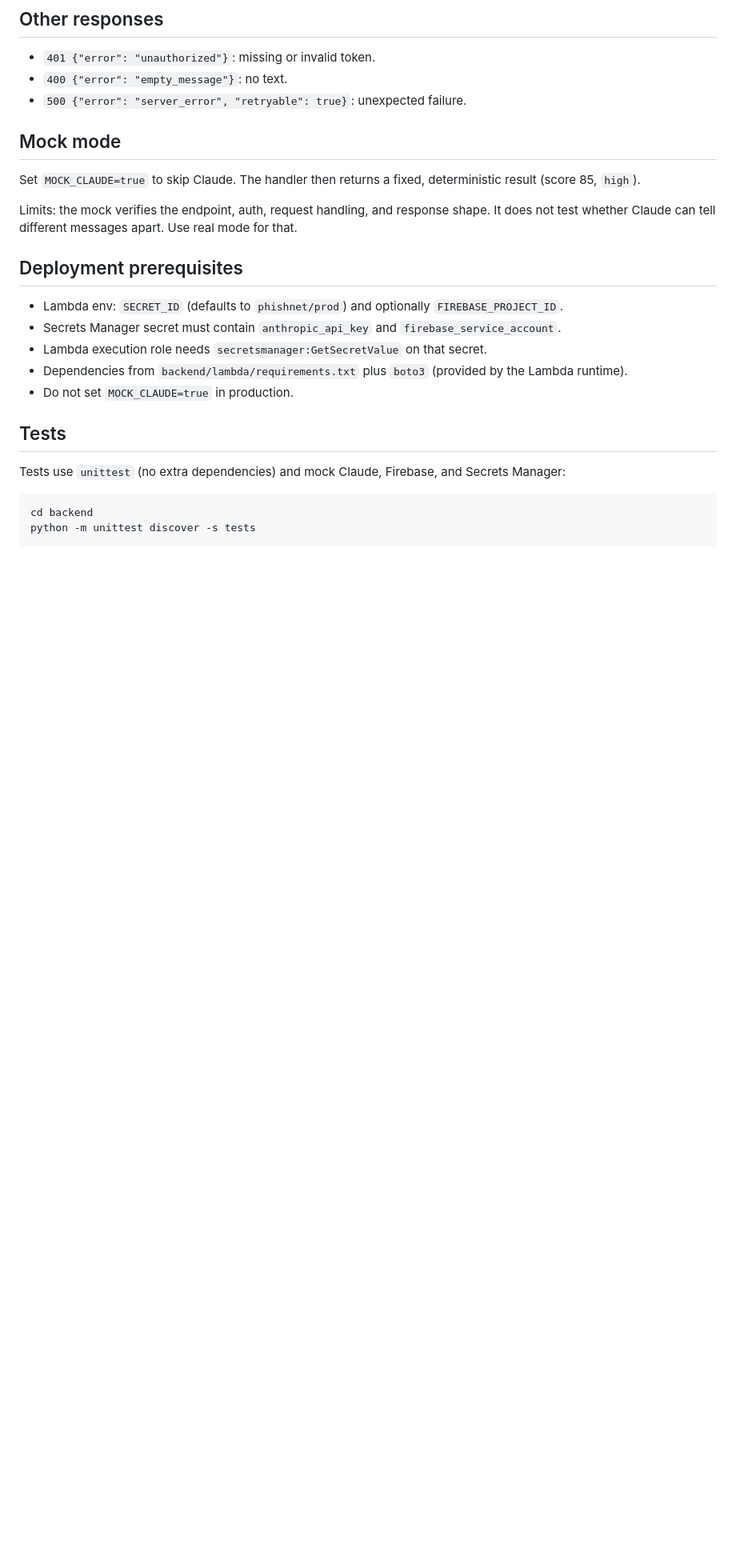
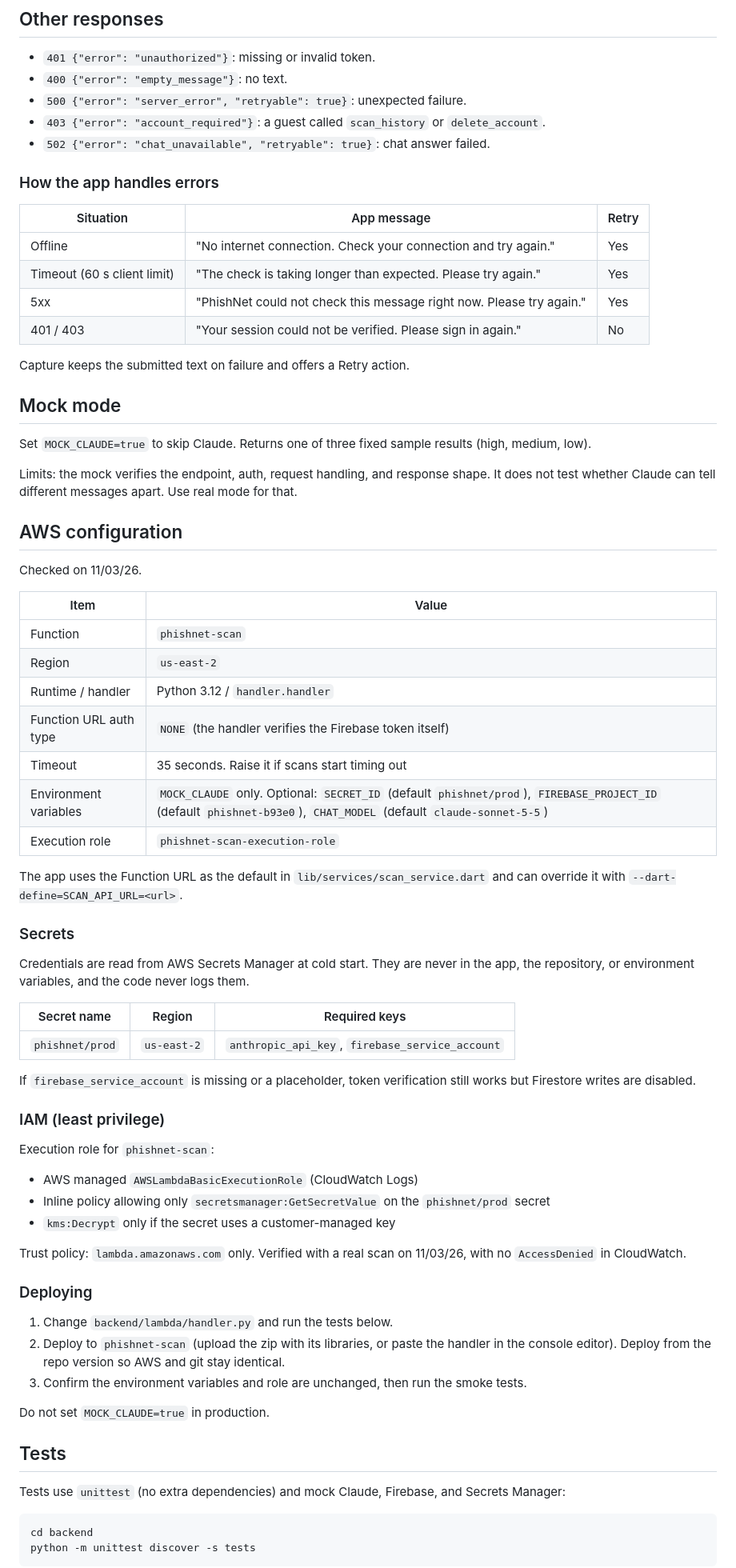
Before and after one commit to Shiv05-code/PhishNet, a Markdown page: docs/backend-scan-api.md, the part around one of its changes. Shown at 80% size. Rendered like a GitHub page; blank space fills up the shorter version.

```diff
--- a/docs/backend-scan-api.md
+++ b/docs/backend-scan-api.md
@@ -81,20 +93,69 @@ Raw provider errors are never returned. Logs record only the error type, never t
 - `401 {"error": "unauthorized"}`: missing or invalid token.
 - `400 {"error": "empty_message"}`: no text.
 - `500 {"error": "server_error", "retryable": true}`: unexpected failure.
+- `403 {"error": "account_required"}`: a guest called `scan_history` or `delete_account`.
+- `502 {"error": "chat_unavailable", "retryable": true}`: chat answer failed.
+
+### How the app handles errors
+
+| Situation | App message | Retry |
+| --- | --- | --- |
+| Offline | "No internet connection. Check your connection and try again." | Yes |
+| Timeout (60 s client limit) | "The check is taking longer than expected. Please try again." | Yes |
+| 5xx | "PhishNet could not check this message right now. Please try again." | Yes |
+| 401 / 403 | "Your session could not be verified. Please sign in again." | No |
+
+Capture keeps the submitted text on failure and offers a Retry action.
 
 ## Mock mode
 
-Set `MOCK_CLAUDE=true` to skip Claude. The handler then returns a fixed, deterministic result (score 85, `high`).
+Set `MOCK_CLAUDE=true` to skip Claude. Returns one of three fixed sample results (high, medium, low).
 
 Limits: the mock verifies the endpoint, auth, request handling, and response shape. It does not test whether Claude can tell different messages apart. Use real mode for that.
 
-## Deployment prerequisites
+## AWS configuration
 
-- Lambda env: `SECRET_ID` (defaults to `phishnet/prod`) and optionally `FIREBASE_PROJECT_ID`.
-- Secrets Manager secret must contain `anthropic_api_key` and `firebase_service_account`.
-- Lambda execution role needs `secretsmanager:GetSecretValue` on that secret.
-- Dependencies from `backend/lambda/requirements.txt` plus `boto3` (provided by the Lambda runtime).
-- Do not set `MOCK_CLAUDE=true` in production.
+Checked on 11/03/26.
+
+| Item | Value |
+| --- | --- |
+| Function | `phishnet-scan` |
+| Region | `us-east-2` |
+| Runtime / handler | Python 3.12 / `handler.handler` |
+| Function URL auth type | `NONE` (the handler verifies the Firebase token itself) |
+| Timeout | 35 seconds. Raise it if scans start timing out |
+| Environment variables | `MOCK_CLAUDE` only. Optional: `SECRET_ID` (default `phishnet/prod`), `FIREBASE_PROJECT_ID` (default `phishnet-b93e0`), `CHAT_MODEL` (default `claude-sonnet-5-5`) |
+| Execution role | `phishnet-scan-execution-role` |
+
+The app uses the Function URL as the default in `lib/services/scan_service.dart` and can override it with `--dart-define=SCAN_API_URL=<url>`.
+
+### Secrets
+
+Credentials are read from AWS Secrets Manager at cold start. They are never in the app, the repository, or environment variables, and the code never logs them.
+
+| Secret name | Region | Required keys |
+| --- | --- | --- |
+| `phishnet/prod` | `us-east-2` | `anthropic_api_key`, `firebase_service_account` |
+
+If `firebase_service_account` is missing or a placeholder, token verification still works but Firestore writes are disabled.
+
+### IAM (least privilege)
+
+Execution role for `phishnet-scan`:
+
+- AWS managed `AWSLambdaBasicExecutionRole` (CloudWatch Logs)
+- Inline policy allowing only `secretsmanager:GetSecretValue` on the `phishnet/prod` secret
+- `kms:Decrypt` only if the secret uses a customer-managed key
+
+Trust policy: `lambda.amazonaws.com` only. Verified with a real scan on 11/03/26, with no `AccessDenied` in CloudWatch.
+
+### Deploying
+
+1. Change `backend/lambda/handler.py` and run the tests below.
+2. Deploy to `phishnet-scan` (upload the zip with its libraries, or paste the handler in the console editor). Deploy from the repo version so AWS and git stay identical.
+3. Confirm the environment variables and role are unchanged, then run the smoke tests.
+
+Do not set `MOCK_CLAUDE=true` in production.
 
 ## Tests
 
```
Also changed, not shown: other parts of docs/backend-scan-api.md (+37 -2 lines), README.md (+38 -35 lines).
